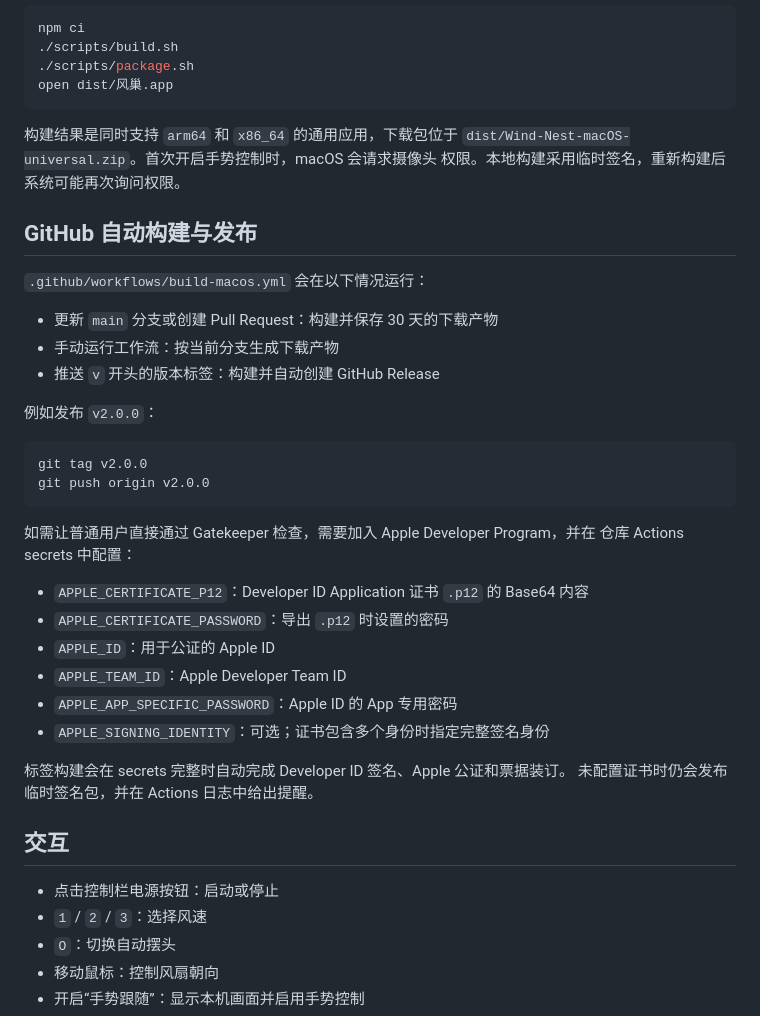
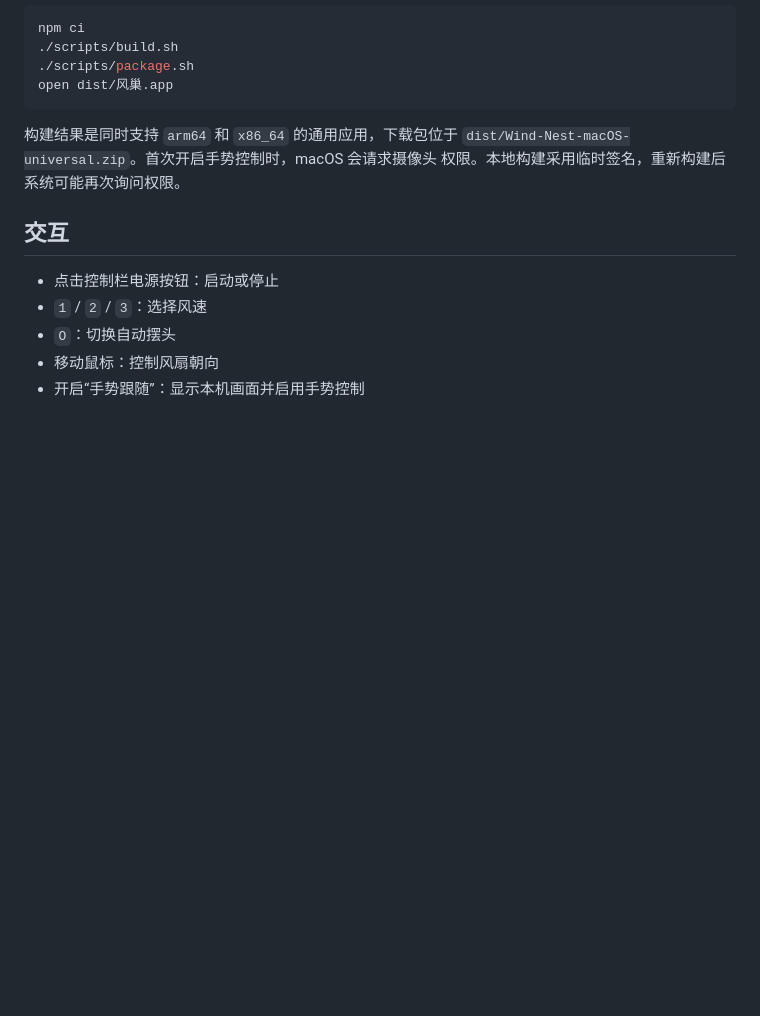
Before and after one commit to luckylee6666/wind-nest-wallpaper, a Markdown page: README.md, the part around the change. GitHub-like rendering; blank space fills up the shorter version.

Commit message:
精简 README 发布说明

````diff
--- a/README.md
+++ b/README.md
@@ -47,34 +47,6 @@ open dist/风巢.app
 `dist/Wind-Nest-macOS-universal.zip`。首次开启手势控制时，macOS 会请求摄像头
 权限。本地构建采用临时签名，重新构建后系统可能再次询问权限。
 
-## GitHub 自动构建与发布
-
-`.github/workflows/build-macos.yml` 会在以下情况运行：
-
-- 更新 `main` 分支或创建 Pull Request：构建并保存 30 天的下载产物
-- 手动运行工作流：按当前分支生成下载产物
-- 推送 `v` 开头的版本标签：构建并自动创建 GitHub Release
-
-例如发布 `v2.0.0`：
-
-```bash
-git tag v2.0.0
-git push origin v2.0.0
-```
-
-如需让普通用户直接通过 Gatekeeper 检查，需要加入 Apple Developer Program，并在
-仓库 Actions secrets 中配置：
-
-- `APPLE_CERTIFICATE_P12`：Developer ID Application 证书 `.p12` 的 Base64 内容
-- `APPLE_CERTIFICATE_PASSWORD`：导出 `.p12` 时设置的密码
-- `APPLE_ID`：用于公证的 Apple ID
-- `APPLE_TEAM_ID`：Apple Developer Team ID
-- `APPLE_APP_SPECIFIC_PASSWORD`：Apple ID 的 App 专用密码
-- `APPLE_SIGNING_IDENTITY`：可选；证书包含多个身份时指定完整签名身份
-
-标签构建会在 secrets 完整时自动完成 Developer ID 签名、Apple 公证和票据装订。
-未配置证书时仍会发布临时签名包，并在 Actions 日志中给出提醒。
-
 ## 交互
 
 - 点击控制栏电源按钮：启动或停止
````
